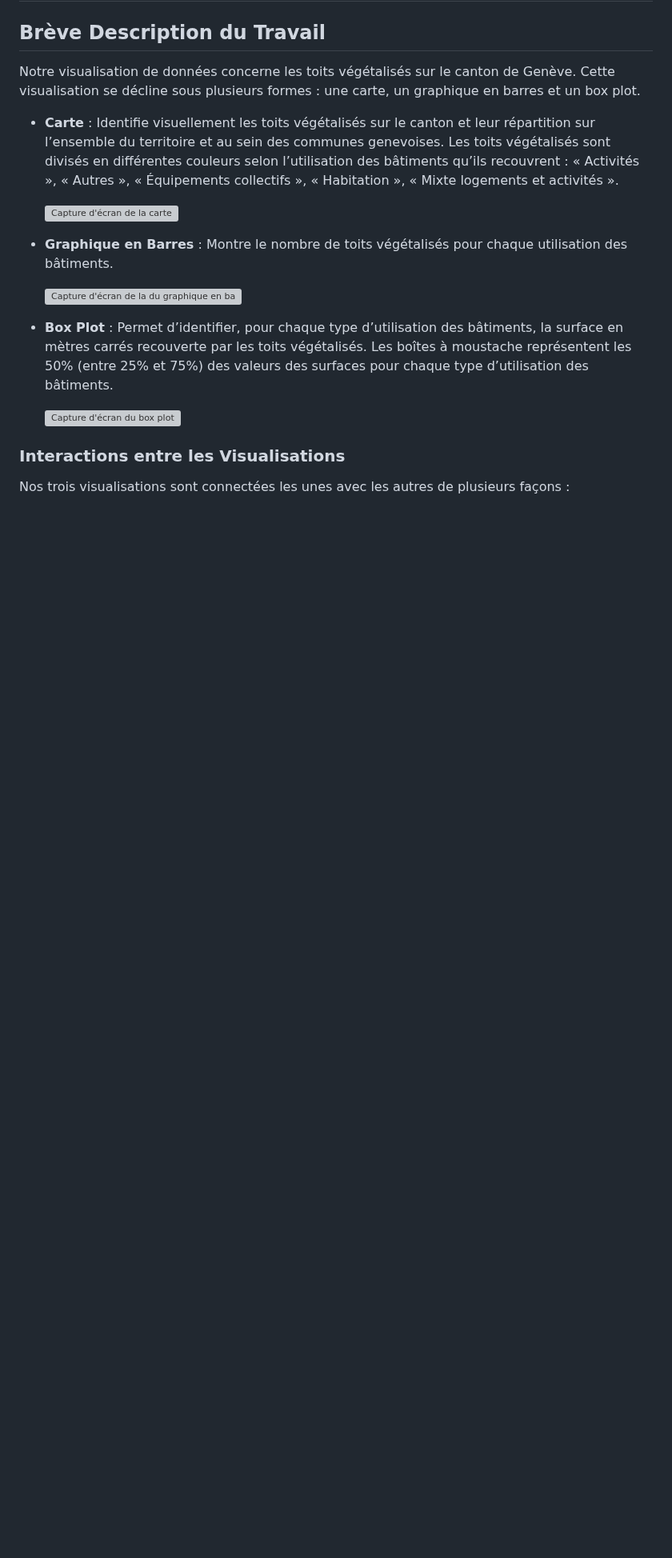
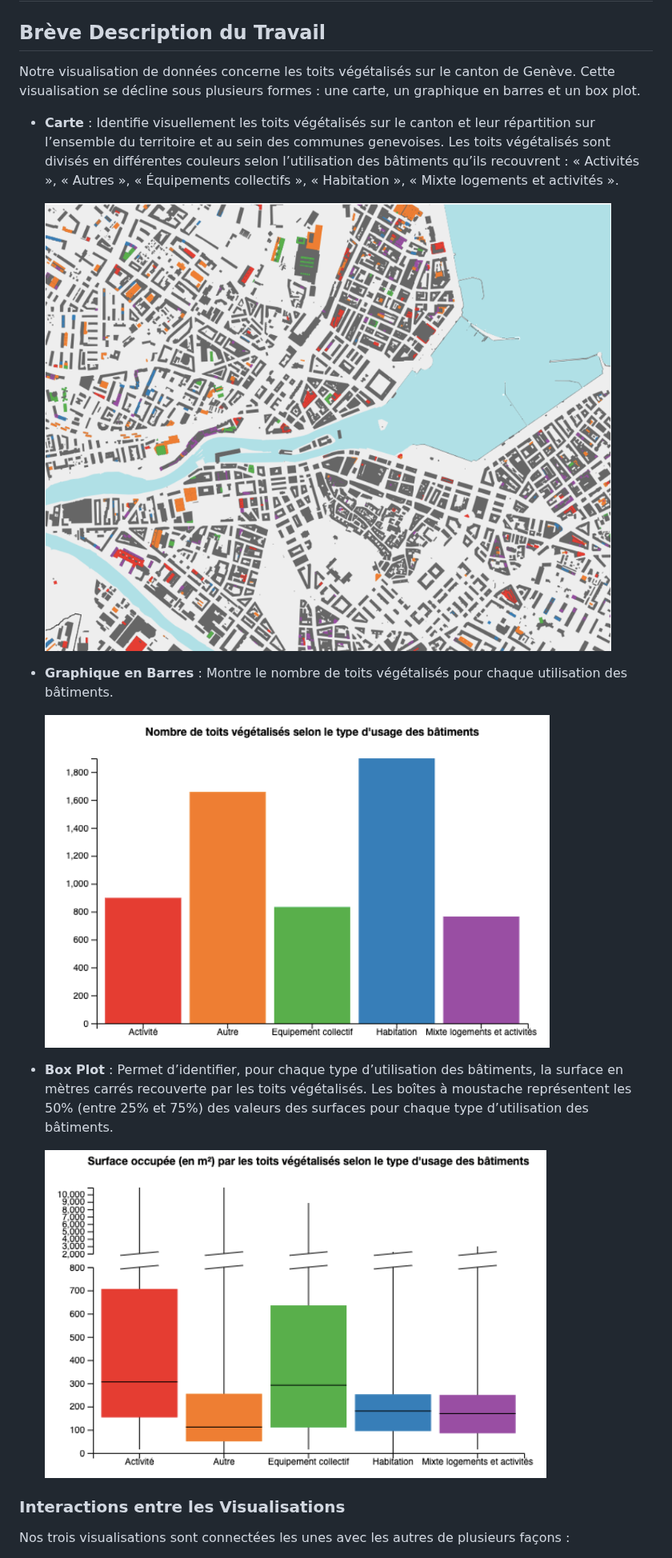
Before and after one commit to JosephGrob/Toits_Vegetalise_Geneve, a Markdown page: README.md, the part around one of its changes. Shown at 80% size. GitHub-like rendering; blank space fills up the shorter version; grey boxes are pictures that could not be loaded.

```diff
--- a/README.md
+++ b/README.md
@@ -5,15 +5,15 @@ Notre visualisation de données concerne les toits végétalisés sur le canton
 
 - **Carte** : Identifie visuellement les toits végétalisés sur le canton et leur répartition sur l’ensemble du territoire et au sein des communes genevoises. Les toits végétalisés sont divisés en différentes couleurs selon l’utilisation des bâtiments qu’ils recouvrent : « Activités », « Autres », « Équipements collectifs », « Habitation », « Mixte logements et activités ».
 
-    ![Capture d'écran de la carte](images/map.png)
+    ![Capture d'écran de la carte](images/map.png.png)
 
 - **Graphique en Barres** : Montre le nombre de toits végétalisés pour chaque utilisation des bâtiments.
 
-    ![Capture d'écran de la du graphique en barres](images/barplot.png)
+    ![Capture d'écran de la du graphique en barres](images/barplot.png.png)
 
 - **Box Plot** : Permet d’identifier, pour chaque type d’utilisation des bâtiments, la surface en mètres carrés recouverte par les toits végétalisés. Les boîtes à moustache représentent les 50% (entre 25% et 75%) des valeurs des surfaces pour chaque type d’utilisation des bâtiments.
 
-    ![Capture d'écran du box plot](images/boxplot.png)
+    ![Capture d'écran du box plot](images/boxplot.png.png)
 
 ### Interactions entre les Visualisations
 Nos trois visualisations sont connectées les unes avec les autres de plusieurs façons :
```
Also changed, not shown: other parts of README.md (+2 -2 lines).
